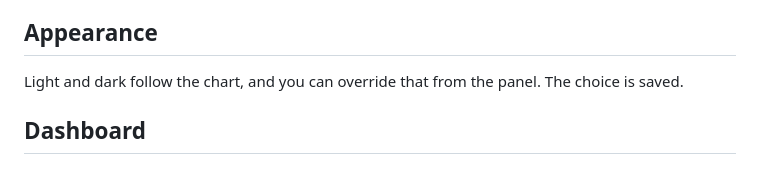
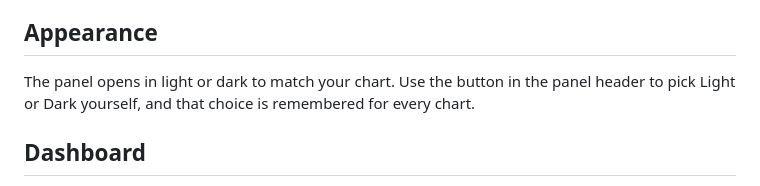
Before and after one commit to nijeeth/chart-funda, a Markdown page: README.md, the part around the change. Drawn GitHub-style.

```diff
--- a/README.md
+++ b/README.md
@@ -28,7 +28,7 @@ The panel works on Indian listed equity. Indexes, futures, and options show a sh
 
 ## Appearance
 
-Light and dark follow the chart, and you can override that from the panel. The choice is saved.
+The panel opens in light or dark to match your chart. Use the button in the panel header to pick Light or Dark yourself, and that choice is remembered for every chart.
 
 ## Dashboard
 
```
